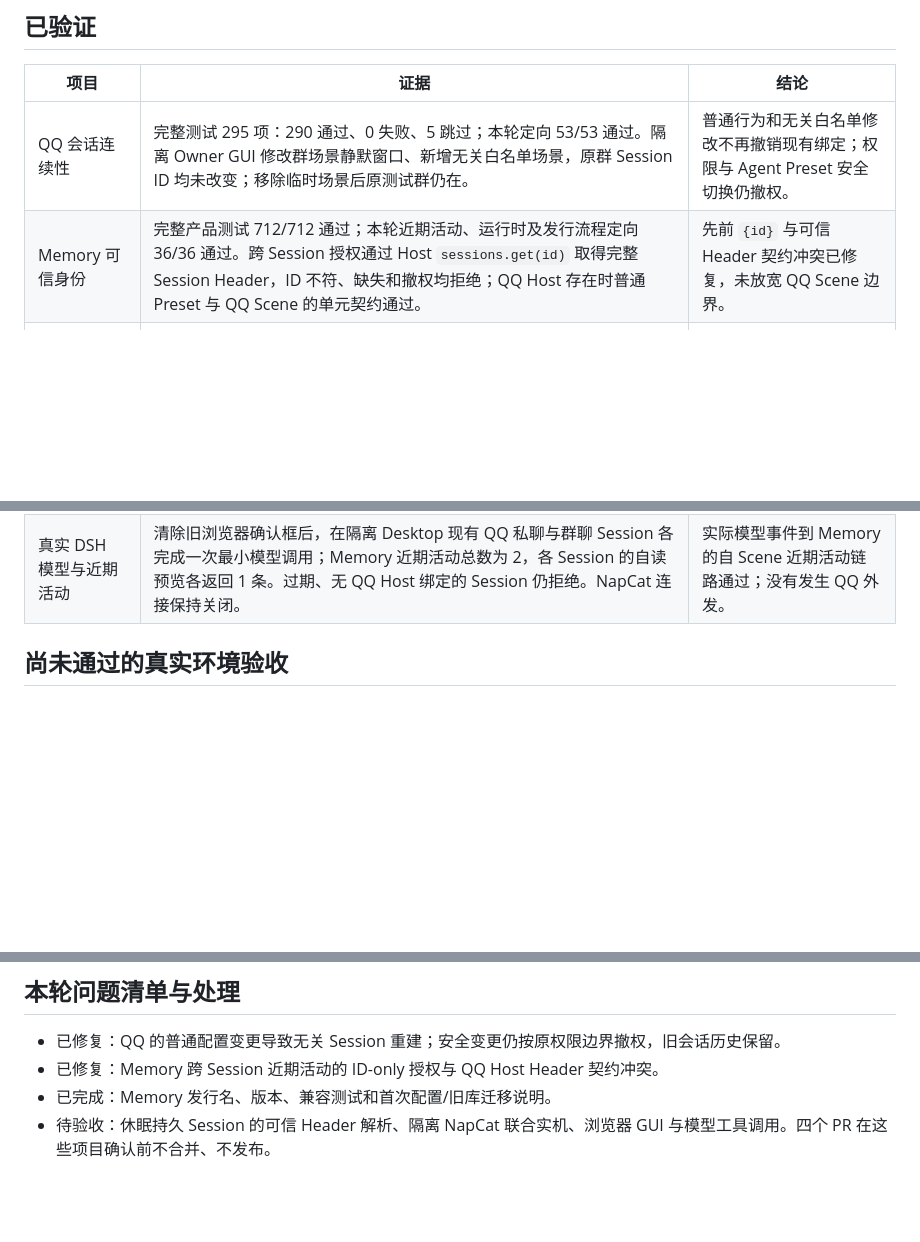
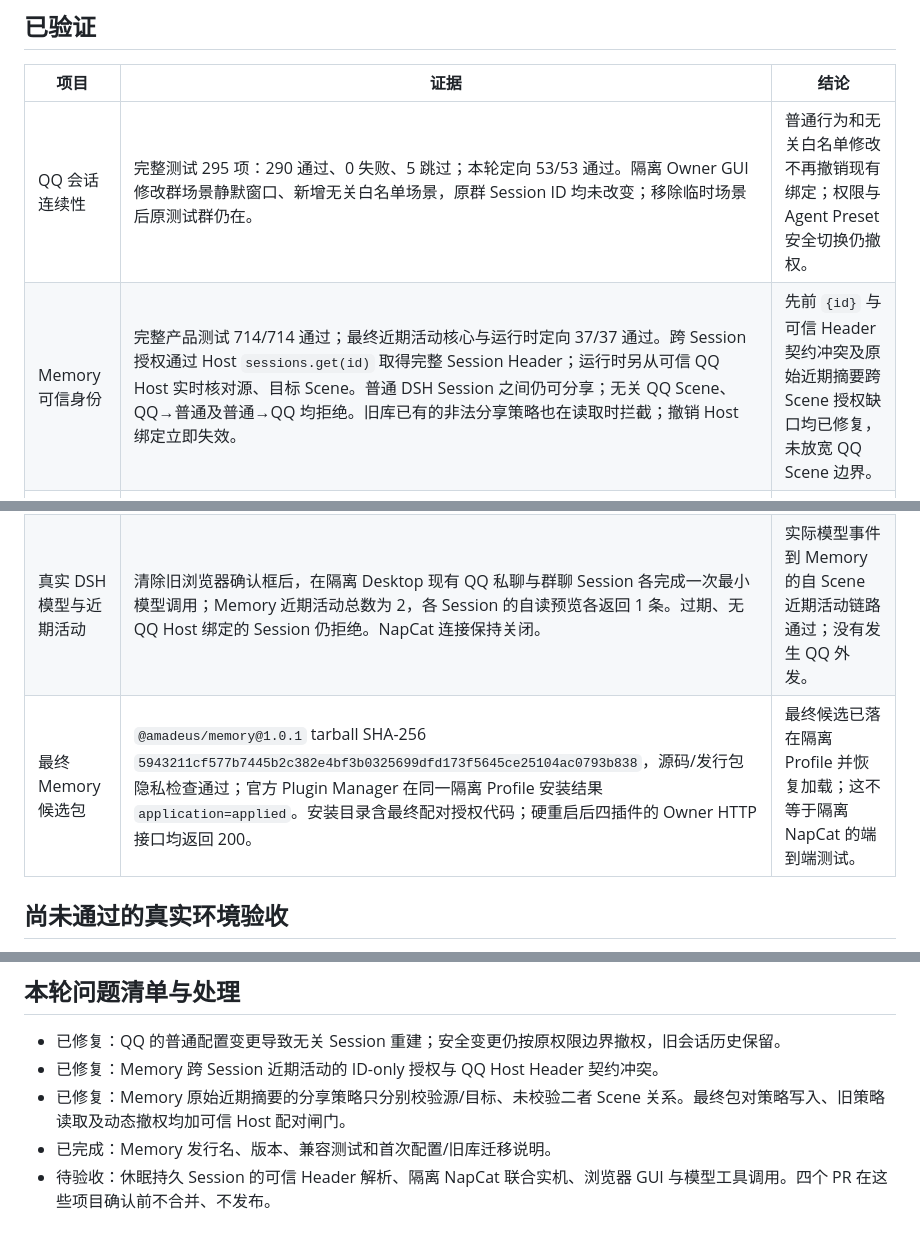
Before and after one commit to jeskoky-pixel/amadeus-qq, a Markdown page: docs/verification/FOUR_PLUGIN_V11_JOINT_2026-10-28.md, 3 parts joined by grey strips. Drawn GitHub-style; blank space fills up the shorter version.

Commit message:
docs(qq): record final memory scene gate acceptance

```diff
--- a/docs/verification/FOUR_PLUGIN_V11_JOINT_2026-10-28.md
+++ b/docs/verification/FOUR_PLUGIN_V11_JOINT_2026-10-28.md
@@ -9,11 +9,12 @@
 | 项目 | 证据 | 结论 |
 | --- | --- | --- |
 | QQ 会话连续性 | 完整测试 295 项：290 通过、0 失败、5 跳过；本轮定向 53/53 通过。隔离 Owner GUI 修改群场景静默窗口、新增无关白名单场景，原群 Session ID 均未改变；移除临时场景后原测试群仍在。 | 普通行为和无关白名单修改不再撤销现有绑定；权限与 Agent Preset 安全切换仍撤权。 |
-| Memory 可信身份 | 完整产品测试 712/712 通过；本轮近期活动、运行时及发行流程定向 36/36 通过。跨 Session 授权通过 Host `sessions.get(id)` 取得完整 Session Header，ID 不符、缺失和撤权均拒绝；QQ Host 存在时普通 Preset 与 QQ Scene 的单元契约通过。 | 先前 `{id}` 与可信 Header 契约冲突已修复，未放宽 QQ Scene 边界。 |
+| Memory 可信身份 | 完整产品测试 714/714 通过；最终近期活动核心与运行时定向 37/37 通过。跨 Session 授权通过 Host `sessions.get(id)` 取得完整 Session Header；运行时另从可信 QQ Host 实时核对源、目标 Scene。普通 DSH Session 之间仍可分享；无关 QQ Scene、QQ→普通及普通→QQ 均拒绝。旧库已有的非法分享策略也在读取时拦截；撤销 Host 绑定立即失效。 | 先前 `{id}` 与可信 Header 契约冲突及原始近期摘要跨 Scene 授权缺口均已修复，未放宽 QQ Scene 边界。 |
 | Memory 包名与升级 | `@amadeus/memory@1.0.1` 已用于包名和发行补丁；插件 ID 仍为 `dsh-mneme`，默认数据路径不变。源码及 tarball 隐私检查通过。安装文档写明两个 QQ Scene 开关及旧库隔离副本迁移。 | 旧配置沿用；升级时必须停用旧包，避免双实例。 |
 | 同 Profile 联动 | 四插件同时在隔离 Desktop 响应各自 Owner HTTP 接口。QQ、Memory、Life、State 均绑定同一官方 Workspace；重启后绑定保留。State 与 Life 的 Workspace 列表均包含已授权 QQ 群聊及私聊 Session。 | 未观察到 Host 端点冲突；跨插件 Session 成员识别正常。 |
 | Memory Scene 开关 | 在隔离 Owner 设置接口启用 `sceneIsolationEnabled`、`sceneStrictQQ`、`recentActivityEnabled`，硬重启后近期活动运行、两个 Scene 开关生效。 | QQ 记忆首次配置要求已明确，运行配置可持久恢复。 |
 | 真实 DSH 模型与近期活动 | 清除旧浏览器确认框后，在隔离 Desktop 现有 QQ 私聊与群聊 Session 各完成一次最小模型调用；Memory 近期活动总数为 2，各 Session 的自读预览各返回 1 条。过期、无 QQ Host 绑定的 Session 仍拒绝。NapCat 连接保持关闭。 | 实际模型事件到 Memory 的自 Scene 近期活动链路通过；没有发生 QQ 外发。 |
+| 最终 Memory 候选包 | `@amadeus/memory@1.0.1` tarball SHA-256 `5943211cf577b7445b2c382e4bf3b0325699dfd173f5645ce25104ac0793b838`，源码/发行包隐私检查通过；官方 Plugin Manager 在同一隔离 Profile 安装结果 `application=applied`。安装目录含最终配对授权代码；硬重启后四插件的 Owner HTTP 接口均返回 200。 | 最终候选已落在隔离 Profile 并恢复加载；这不等于隔离 NapCat 的端到端测试。 |
 
 ## 尚未通过的真实环境验收
 
@@ -26,5 +27,6 @@
 
 - 已修复：QQ 的普通配置变更导致无关 Session 重建；安全变更仍按原权限边界撤权，旧会话历史保留。
 - 已修复：Memory 跨 Session 近期活动的 ID-only 授权与 QQ Host Header 契约冲突。
+- 已修复：Memory 原始近期摘要的分享策略只分别校验源/目标、未校验二者 Scene 关系。最终包对策略写入、旧策略读取及动态撤权均加可信 Host 配对闸门。
 - 已完成：Memory 发行名、版本、兼容测试和首次配置/旧库迁移说明。
 - 待验收：休眠持久 Session 的可信 Header 解析、隔离 NapCat 联合实机、浏览器 GUI 与模型工具调用。四个 PR 在这些项目确认前不合并、不发布。
```
